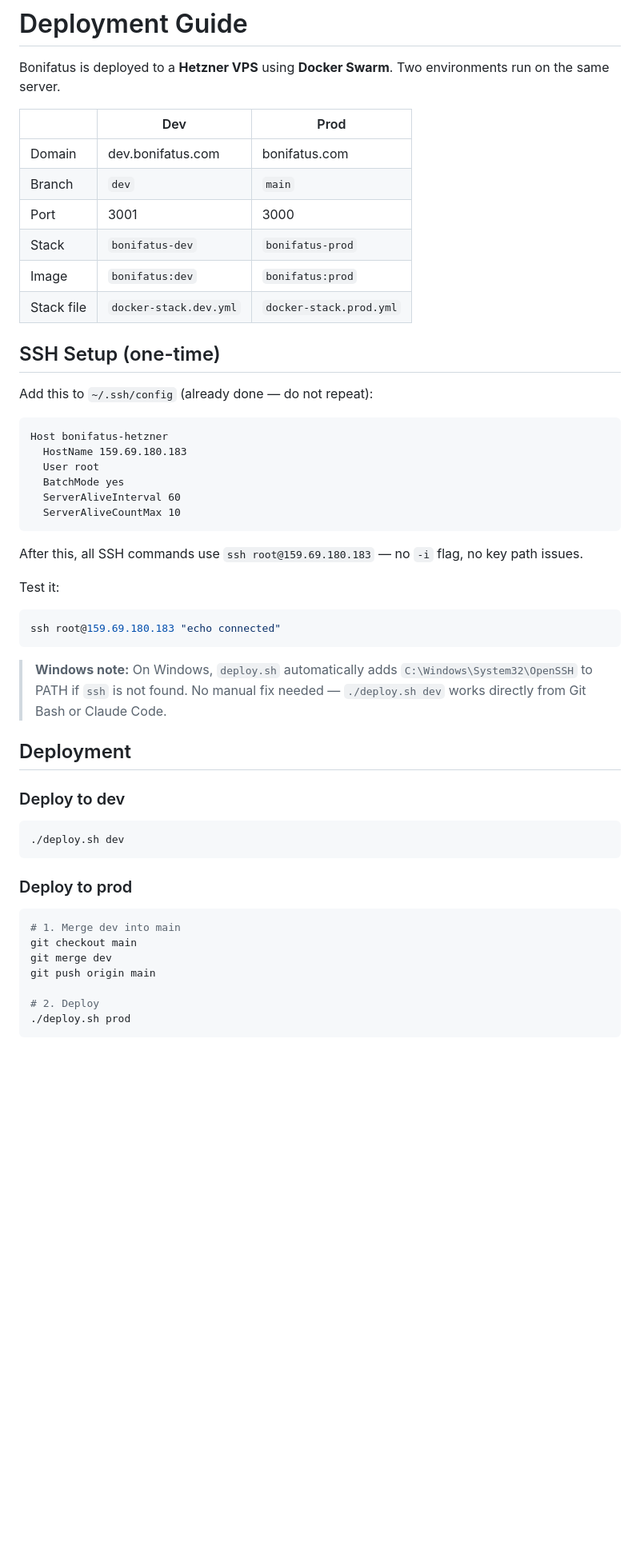
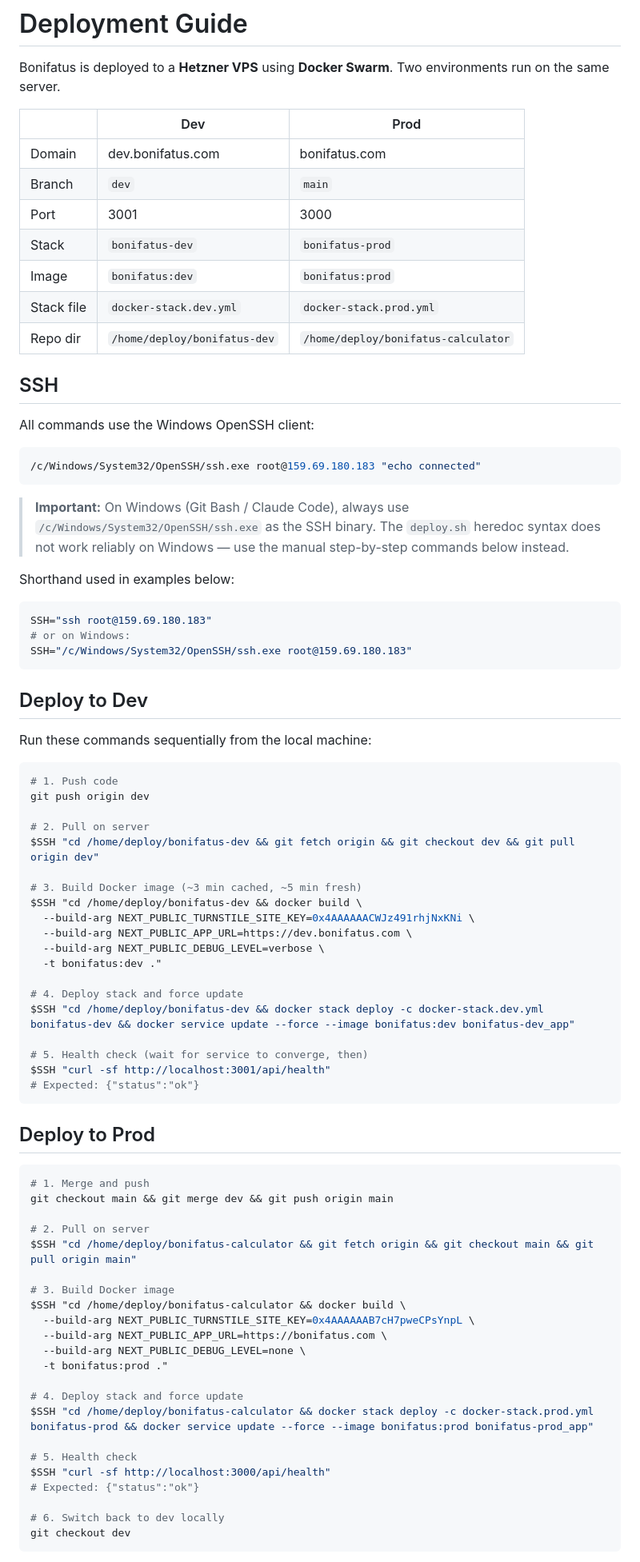
Before and after one commit to botwa2000/bonifatus-calculator, a Markdown page: DEPLOY.md, the part around one of its changes. Shown at 80% size. Rendered like a GitHub page; blank space fills up the shorter version.

````diff
--- a/DEPLOY.md
+++ b/DEPLOY.md
@@ -2,55 +2,84 @@
 
 Bonifatus is deployed to a **Hetzner VPS** using **Docker Swarm**. Two environments run on the same server.
 
-|            | Dev                    | Prod                    |
-| ---------- | ---------------------- | ----------------------- |
-| Domain     | dev.bonifatus.com      | bonifatus.com           |
-| Branch     | `dev`                  | `main`                  |
-| Port       | 3001                   | 3000                    |
-| Stack      | `bonifatus-dev`        | `bonifatus-prod`        |
-| Image      | `bonifatus:dev`        | `bonifatus:prod`        |
-| Stack file | `docker-stack.dev.yml` | `docker-stack.prod.yml` |
+|            | Dev                          | Prod                                |
+| ---------- | ---------------------------- | ----------------------------------- |
+| Domain     | dev.bonifatus.com            | bonifatus.com                       |
+| Branch     | `dev`                        | `main`                              |
+| Port       | 3001                         | 3000                                |
+| Stack      | `bonifatus-dev`              | `bonifatus-prod`                    |
+| Image      | `bonifatus:dev`              | `bonifatus:prod`                    |
+| Stack file | `docker-stack.dev.yml`       | `docker-stack.prod.yml`             |
+| Repo dir   | `/home/deploy/bonifatus-dev` | `/home/deploy/bonifatus-calculator` |
 
-## SSH Setup (one-time)
+## SSH
 
-Add this to `~/.ssh/config` (already done — do not repeat):
+All commands use the Windows OpenSSH client:
 
-```
-Host bonifatus-hetzner
-  HostName 159.69.180.183
-  User root
-  BatchMode yes
-  ServerAliveInterval 60
-  ServerAliveCountMax 10
+```bash
+/c/Windows/System32/OpenSSH/ssh.exe root@159.69.180.183 "echo connected"
 ```
 
-After this, all SSH commands use `ssh root@159.69.180.183` — no `-i` flag, no key path issues.
+> **Important:** On Windows (Git Bash / Claude Code), always use `/c/Windows/System32/OpenSSH/ssh.exe` as the SSH binary. The `deploy.sh` heredoc syntax does not work reliably on Windows — use the manual step-by-step commands below instead.
 
-Test it:
+Shorthand used in examples below:
 
 ```bash
-ssh root@159.69.180.183 "echo connected"
+SSH="ssh root@159.69.180.183"
+# or on Windows:
+SSH="/c/Windows/System32/OpenSSH/ssh.exe root@159.69.180.183"
 ```
 
-> **Windows note:** On Windows, `deploy.sh` automatically adds `C:\Windows\System32\OpenSSH` to PATH if `ssh` is not found. No manual fix needed — `./deploy.sh dev` works directly from Git Bash or Claude Code.
+## Deploy to Dev
 
-## Deployment
-
-### Deploy to dev
+Run these commands sequentially from the local machine:
 
 ```bash
-./deploy.sh dev
+# 1. Push code
+git push origin dev
+
+# 2. Pull on server
+$SSH "cd /home/deploy/bonifatus-dev && git fetch origin && git checkout dev && git pull origin dev"
+
+# 3. Build Docker image (~3 min cached, ~5 min fresh)
+$SSH "cd /home/deploy/bonifatus-dev && docker build \
+  --build-arg NEXT_PUBLIC_TURNSTILE_SITE_KEY=0x4AAAAAACWJz491rhjNxKNi \
+  --build-arg NEXT_PUBLIC_APP_URL=https://dev.bonifatus.com \
+  --build-arg NEXT_PUBLIC_DEBUG_LEVEL=verbose \
+  -t bonifatus:dev ."
+
+# 4. Deploy stack and force update
+$SSH "cd /home/deploy/bonifatus-dev && docker stack deploy -c docker-stack.dev.yml bonifatus-dev && docker service update --force --image bonifatus:dev bonifatus-dev_app"
+
+# 5. Health check (wait for service to converge, then)
+$SSH "curl -sf http://localhost:3001/api/health"
+# Expected: {"status":"ok"}
 ```
 
-### Deploy to prod
+## Deploy to Prod
 
 ```bash
-# 1. Merge dev into main
-git checkout main
-git merge dev
-git push origin main
+# 1. Merge and push
+git checkout main && git merge dev && git push origin main
 
-# 2. Deploy
-./deploy.sh prod
+# 2. Pull on server
+$SSH "cd /home/deploy/bonifatus-calculator && git fetch origin && git checkout main && git pull origin main"
+
+# 3. Build Docker image
+$SSH "cd /home/deploy/bonifatus-calculator && docker build \
+  --build-arg NEXT_PUBLIC_TURNSTILE_SITE_KEY=0x4AAAAAAB7cH7pweCPsYnpL \
+  --build-arg NEXT_PUBLIC_APP_URL=https://bonifatus.com \
+  --build-arg NEXT_PUBLIC_DEBUG_LEVEL=none \
+  -t bonifatus:prod ."
+
+# 4. Deploy stack and force update
+$SSH "cd /home/deploy/bonifatus-calculator && docker stack deploy -c docker-stack.prod.yml bonifatus-prod && docker service update --force --image bonifatus:prod bonifatus-prod_app"
+
+# 5. Health check
+$SSH "curl -sf http://localhost:3000/api/health"
+# Expected: {"status":"ok"}
+
+# 6. Switch back to dev locally
+git checkout dev
 ```
 
````
Also changed, not shown: other parts of DEPLOY.md (+107 -58 lines).
